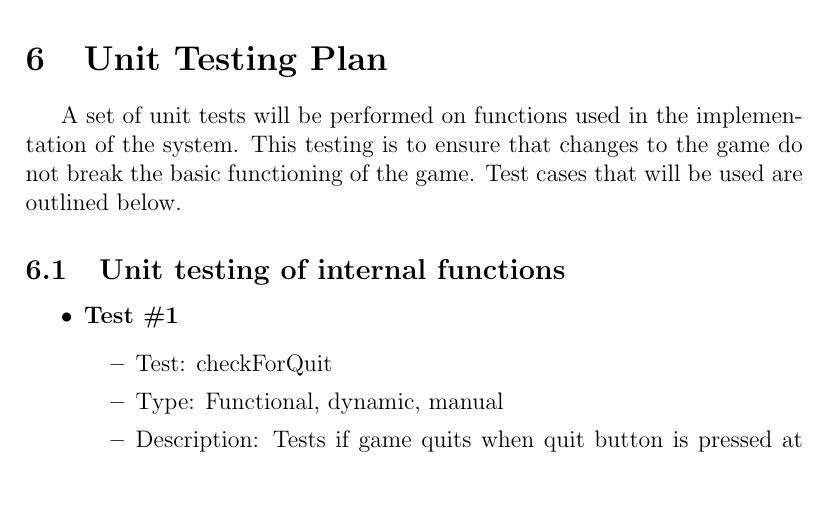
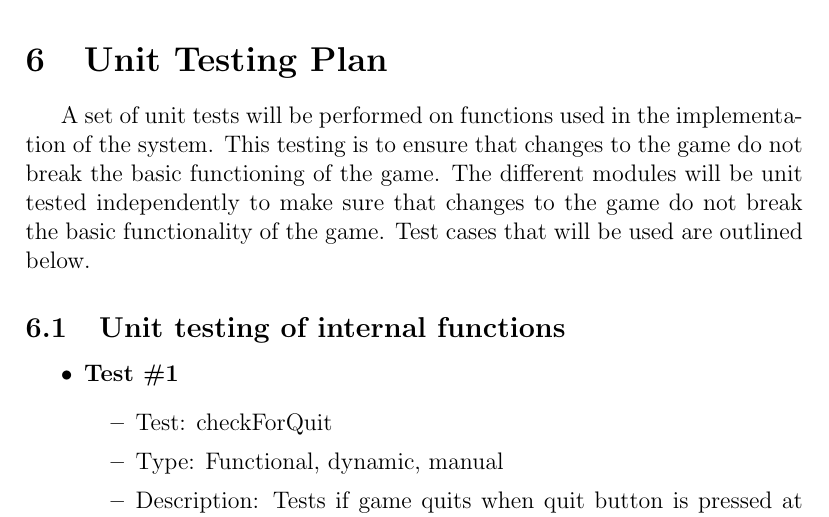
Before and after one commit to JP-Dakran/DNA_Says, a LaTeX document (Doc/TestPlan/TestPlan.tex): part of page 24 of 27, cut so that both start at the same text, the shorter picture padded with empty space. Compiled offline with pdfLaTeX.

Commit message:
Update Unit Testing Plan description

```diff
--- a/Doc/TestPlan/TestPlan.tex
+++ b/Doc/TestPlan/TestPlan.tex
@@ -648,7 +648,7 @@ In this subsection, tests will be conducted in parallel for existing implementat
 \par Under tests for functional requirements a section has been added for parallel tests in which some function is performed in both the existing implementation and the recreated implementation to highlight the differences and similarities between the two programs. For example when user does not enter the pattern within a certain time frame in the recreated version, they lose the game, whereas in the existing implementation the user has infinite amount of time to enter the pattern after it is displayed.
 
 \section{Unit Testing Plan}
-A set of unit tests will be performed on functions used in the implementation of the system. This testing is to ensure that changes to the game do not break the basic functioning of the game. Test cases that will be used are outlined below.
+A set of unit tests will be performed on functions used in the implementation of the system. This testing is to ensure that changes to the game do not break the basic functioning of the game. The different modules will be unit tested independently to make sure that changes to the game do not break the basic functionality of the game. Test cases that will be used are outlined below.
 
 \subsection{Unit testing of internal functions}
 
```
